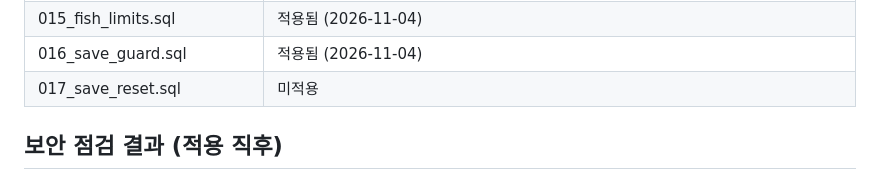
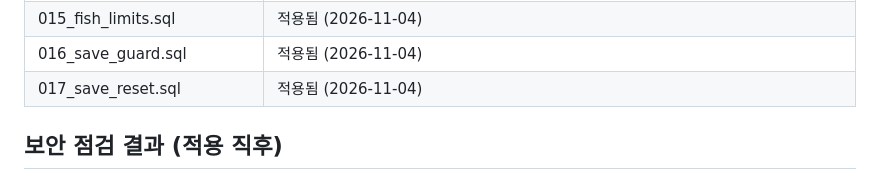
Before and after one commit to kaonteck/blesetsaga, a Markdown page: supabase/README.md, the part around the change. Rendered like a GitHub page.

Commit message:
017 Supabase 적용 완료, 작업 보드 갱신
Co-Authored-By: Claude Opus 5.5 <noreply@anthropic.com>
Claude-Session: https://claude.ai/code/session_01Rt9UawB8DdxSKYXgobksE9

```diff
--- a/supabase/README.md
+++ b/supabase/README.md
@@ -112,7 +112,7 @@
 | 014_inquiry_fish.sql | 적용됨 (2026-11-03) |
 | 015_fish_limits.sql | 적용됨 (2026-11-04) |
 | 016_save_guard.sql | 적용됨 (2026-11-04) |
-| 017_save_reset.sql | 미적용 |
+| 017_save_reset.sql | 적용됨 (2026-11-04) |
 
 ## 보안 점검 결과 (적용 직후)
 - 공개 표는 전부 RLS 켜짐.
```
Also changed, not shown: CLAUDE.md (+2 -1 lines).
